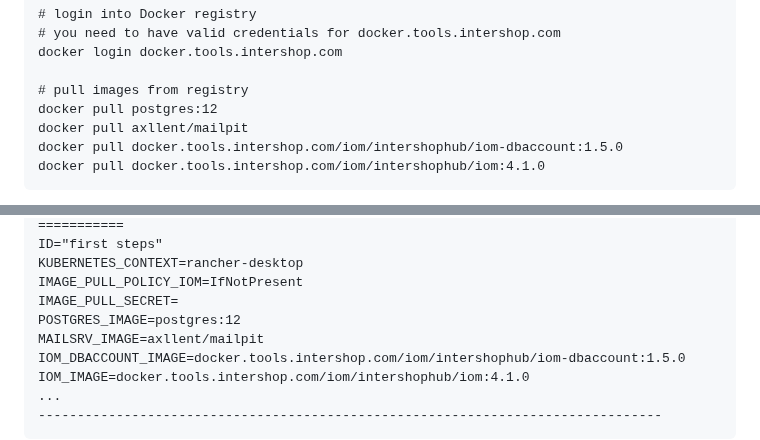
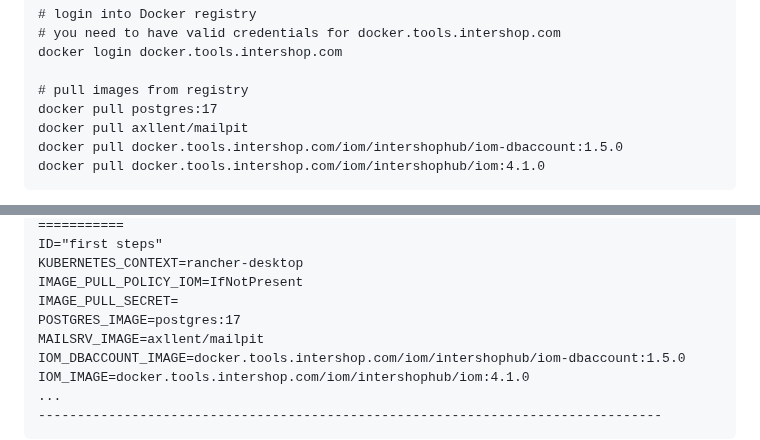
Before and after one commit to intershop/devenv-4-iom, a Markdown page: doc/01_first_steps.md, 2 parts joined by grey strips. Rendered like a GitHub page.

Commit message:
docs: update postgres image version from 12 to 17 in first steps guide

```diff
--- a/doc/01_first_steps.md
+++ b/doc/01_first_steps.md
@@ -46,7 +46,7 @@ Open the newly created config-file _devenv.project.properties_ and use the value
     docker login docker.tools.intershop.com
 
     # pull images from registry
-    docker pull postgres:12
+    docker pull postgres:17
     docker pull axllent/mailpit
     docker pull docker.tools.intershop.com/iom/intershophub/iom-dbaccount:1.5.0
     docker pull docker.tools.intershop.com/iom/intershophub/iom:4.1.0
@@ -76,7 +76,7 @@ Due to the quite complex configuration of _devenv-4-iom_, see [Configuration | G
     KUBERNETES_CONTEXT=rancher-desktop
     IMAGE_PULL_POLICY_IOM=IfNotPresent
     IMAGE_PULL_SECRET=
-    POSTGRES_IMAGE=postgres:12
+    POSTGRES_IMAGE=postgres:17
     MAILSRV_IMAGE=axllent/mailpit
     IOM_DBACCOUNT_IMAGE=docker.tools.intershop.com/iom/intershophub/iom-dbaccount:1.5.0
     IOM_IMAGE=docker.tools.intershop.com/iom/intershophub/iom:4.1.0
```
